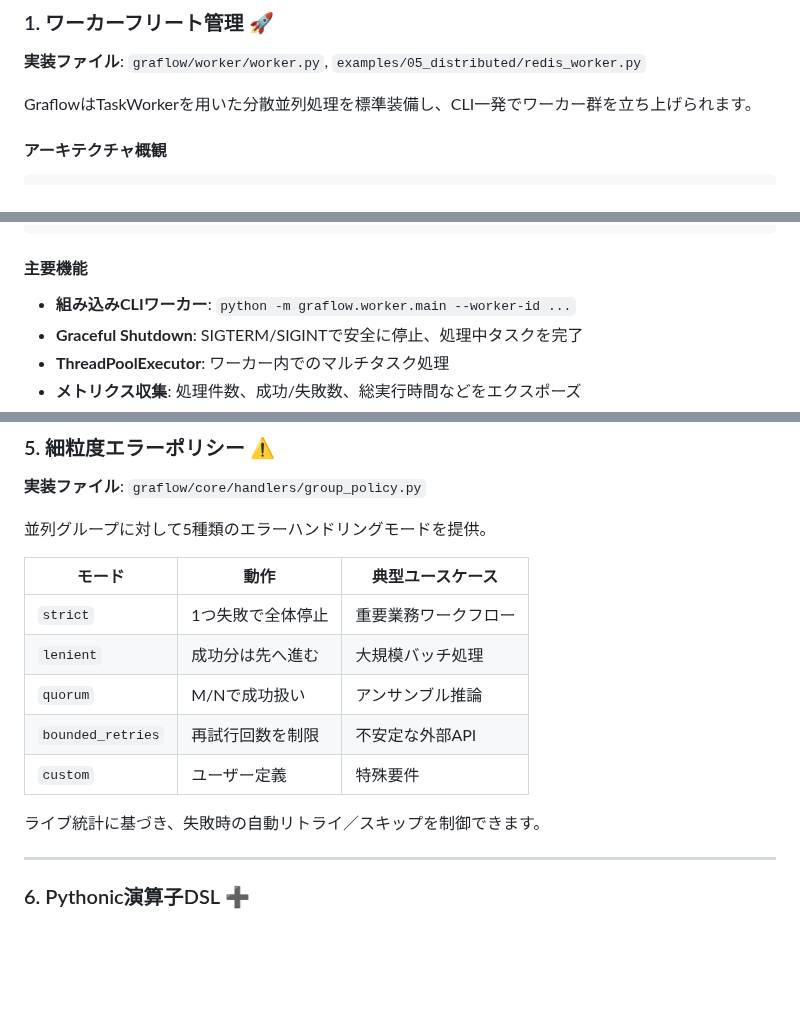
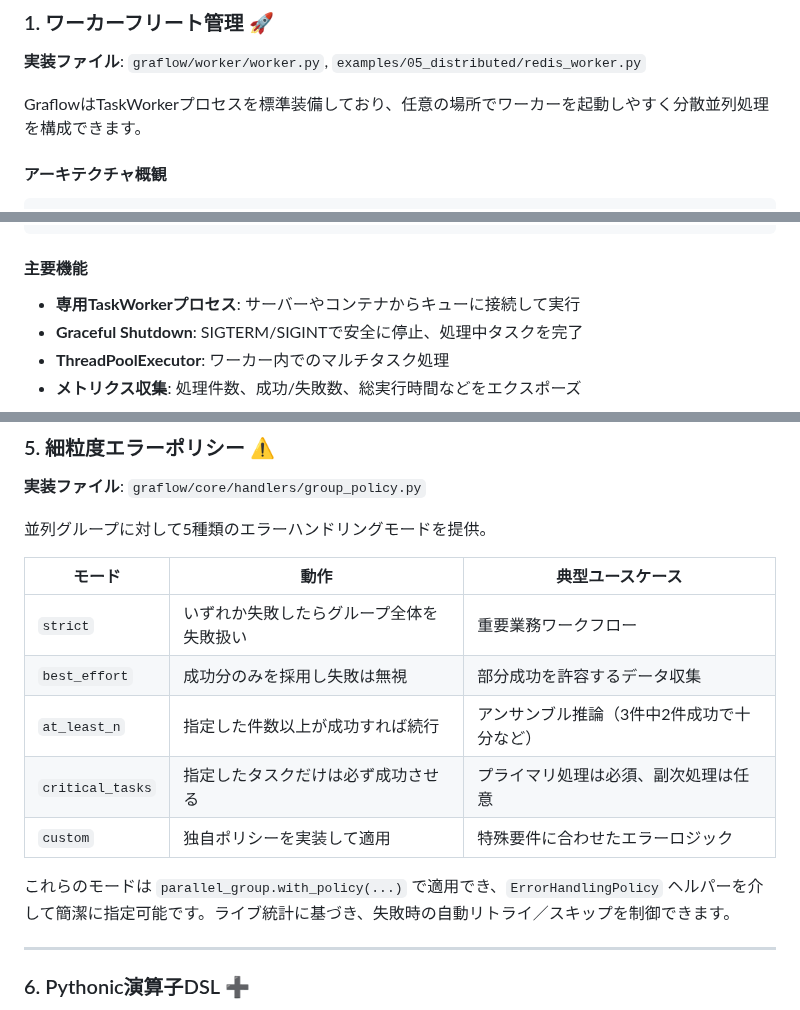
Before and after one commit to GraflowAI/graflow, a Markdown page: docs/graflow_unique_features_ja.md, 3 parts joined by grey strips. GitHub-like rendering; blank space fills up the shorter version.

Commit message:
docs: Update documentation for TaskWorker process and clarify distributed parallel processing capabilities

```diff
--- a/docs/graflow_unique_features_ja.md
+++ b/docs/graflow_unique_features_ja.md
@@ -68,7 +68,7 @@ Graflowの独自機能は**9つのカテゴリー**で構成されています
 
 **実装ファイル**: `graflow/worker/worker.py`, `examples/05_distributed/redis_worker.py`
 
-GraflowはTaskWorkerを用いた分散並列処理を標準装備し、CLI一発でワーカー群を立ち上げられます。
+GraflowはTaskWorkerプロセスを標準装備しており、任意の場所でワーカーを起動しやすく分散並列処理を構成できます。
 
 #### アーキテクチャ概観
 
@@ -93,7 +93,7 @@ GraflowはTaskWorkerを用いた分散並列処理を標準装備し、CLI一発
 
 #### 主要機能
 
-- **組み込みCLIワーカー**: `python -m graflow.worker.main --worker-id ...`
+- **専用TaskWorkerプロセス**: サーバーやコンテナからキューに接続して実行
 - **Graceful Shutdown**: SIGTERM/SIGINTで安全に停止、処理中タスクを完了
 - **ThreadPoolExecutor**: ワーカー内でのマルチタスク処理
 - **メトリクス収集**: 処理件数、成功/失敗数、総実行時間などをエクスポーズ
@@ -191,13 +191,13 @@ Graflowは実行戦略（Execution Strategy）をプラグインとして定義
 
 | モード | 動作 | 典型ユースケース |
 |--------|------|----------------|
-| `strict` | 1つ失敗で全体停止 | 重要業務ワークフロー |
-| `lenient` | 成功分は先へ進む | 大規模バッチ処理 |
-| `quorum` | M/Nで成功扱い | アンサンブル推論 |
-| `bounded_retries` | 再試行回数を制限 | 不安定な外部API |
-| `custom` | ユーザー定義 | 特殊要件 |
+| `strict` | いずれか失敗したらグループ全体を失敗扱い | 重要業務ワークフロー |
+| `best_effort` | 成功分のみを採用し失敗は無視 | 部分成功を許容するデータ収集 |
+| `at_least_n` | 指定した件数以上が成功すれば続行 | アンサンブル推論（3件中2件成功で十分など） |
+| `critical_tasks` | 指定したタスクだけは必ず成功させる | プライマリ処理は必須、副次処理は任意 |
+| `custom` | 独自ポリシーを実装して適用 | 特殊要件に合わせたエラーロジック |
 
-ライブ統計に基づき、失敗時の自動リトライ／スキップを制御できます。
+これらのモードは `parallel_group.with_policy(...)` で適用でき、`ErrorHandlingPolicy` ヘルパーを介して簡潔に指定可能です。ライブ統計に基づき、失敗時の自動リトライ／スキップを制御できます。
 
 ---
 
```
Also changed, not shown: docs/graflow_unique_features.md (+5 -8 lines).
